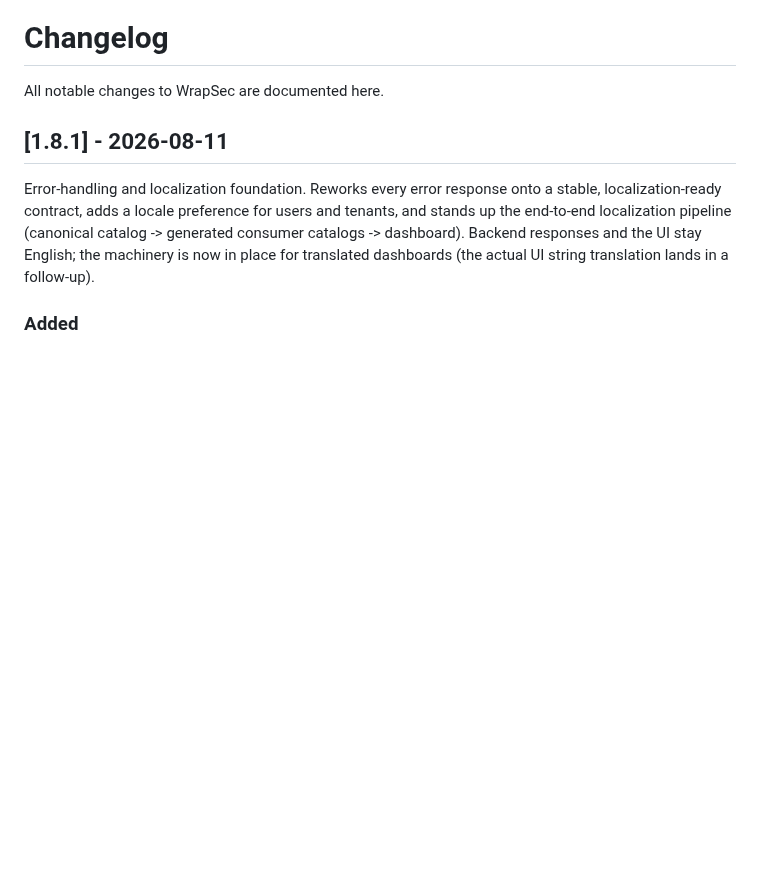
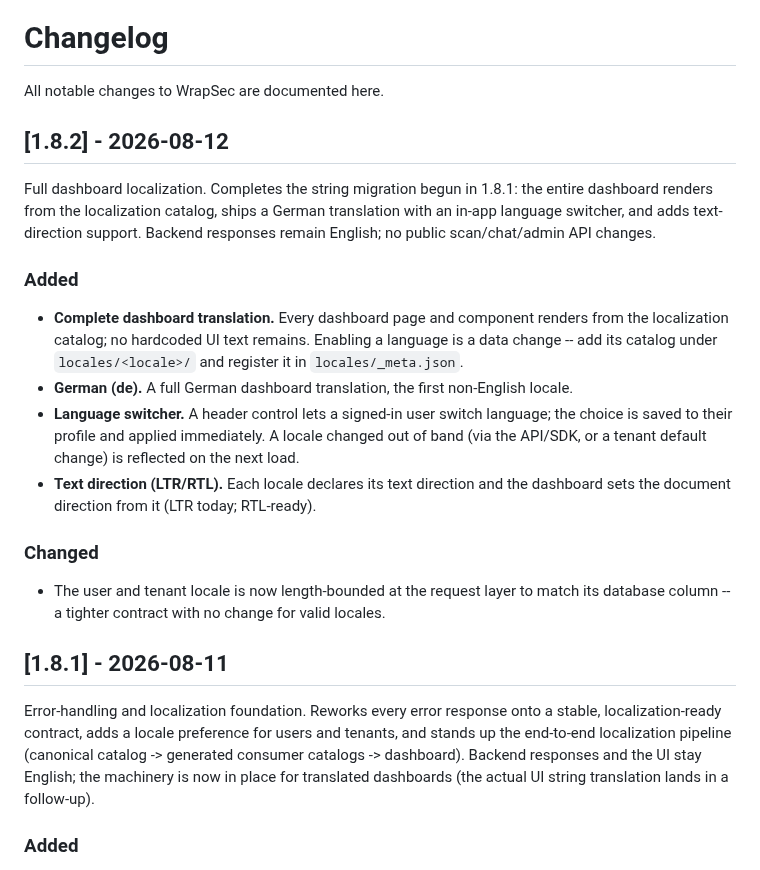
Before and after one commit to wrapsec/wrapsec, a Markdown page: CHANGELOG.md, the part around the change. Drawn GitHub-style; blank space fills up the shorter version.

Commit message:
v1.8.2 full dashboard localization release

```diff
--- a/CHANGELOG.md
+++ b/CHANGELOG.md
@@ -1,6 +1,31 @@
 # Changelog
 
 All notable changes to WrapSec are documented here.
+
+## [1.8.2] - 2026-08-12
+
+Full dashboard localization. Completes the string migration begun in 1.8.1: the
+entire dashboard renders from the localization catalog, ships a German
+translation with an in-app language switcher, and adds text-direction support.
+Backend responses remain English; no public scan/chat/admin API changes.
+
+### Added
+- **Complete dashboard translation.** Every dashboard page and component renders
+  from the localization catalog; no hardcoded UI text remains. Enabling a
+  language is a data change -- add its catalog under `locales/<locale>/` and
+  register it in `locales/_meta.json`.
+- **German (de).** A full German dashboard translation, the first non-English
+  locale.
+- **Language switcher.** A header control lets a signed-in user switch language;
+  the choice is saved to their profile and applied immediately. A locale changed
+  out of band (via the API/SDK, or a tenant default change) is reflected on the
+  next load.
+- **Text direction (LTR/RTL).** Each locale declares its text direction and the
+  dashboard sets the document direction from it (LTR today; RTL-ready).
+
+### Changed
+- The user and tenant locale is now length-bounded at the request layer to match
+  its database column -- a tighter contract with no change for valid locales.
 
 ## [1.8.1] - 2026-08-11
 
```
